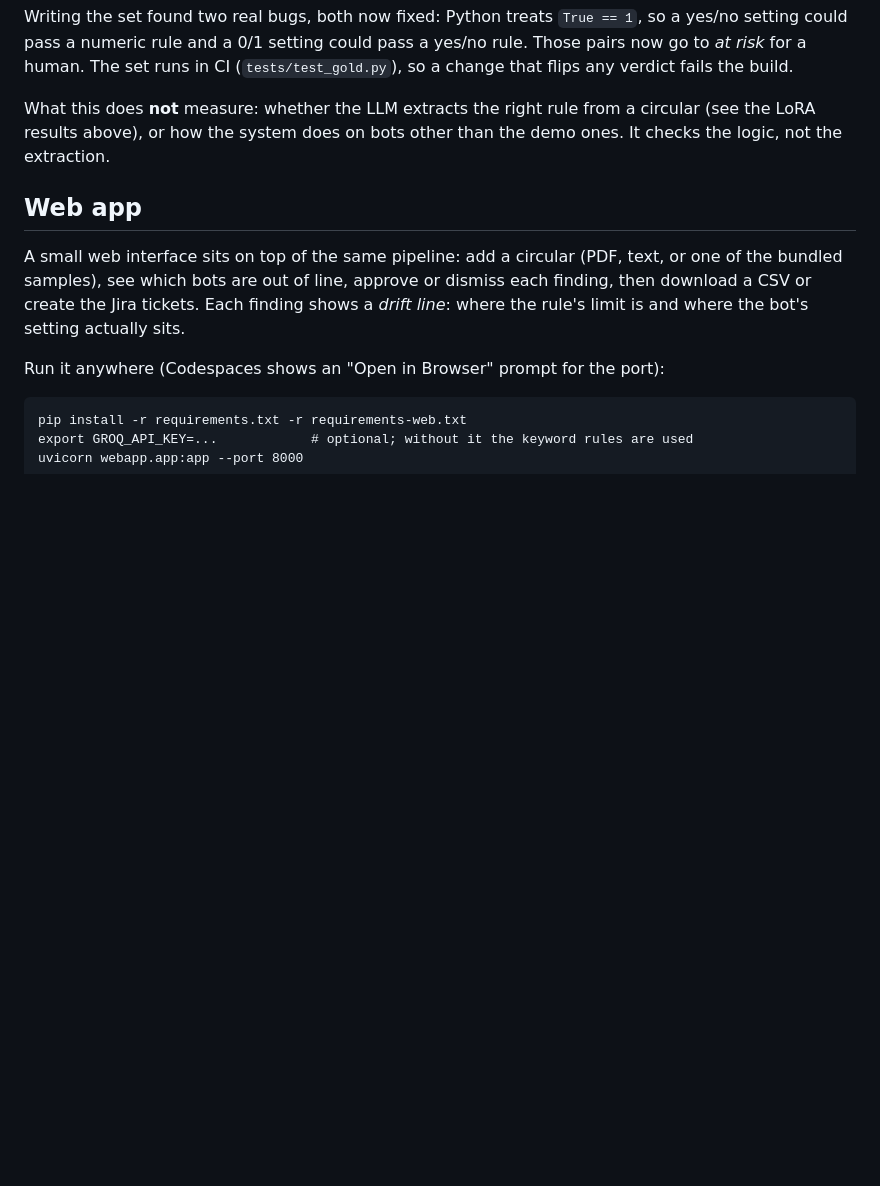
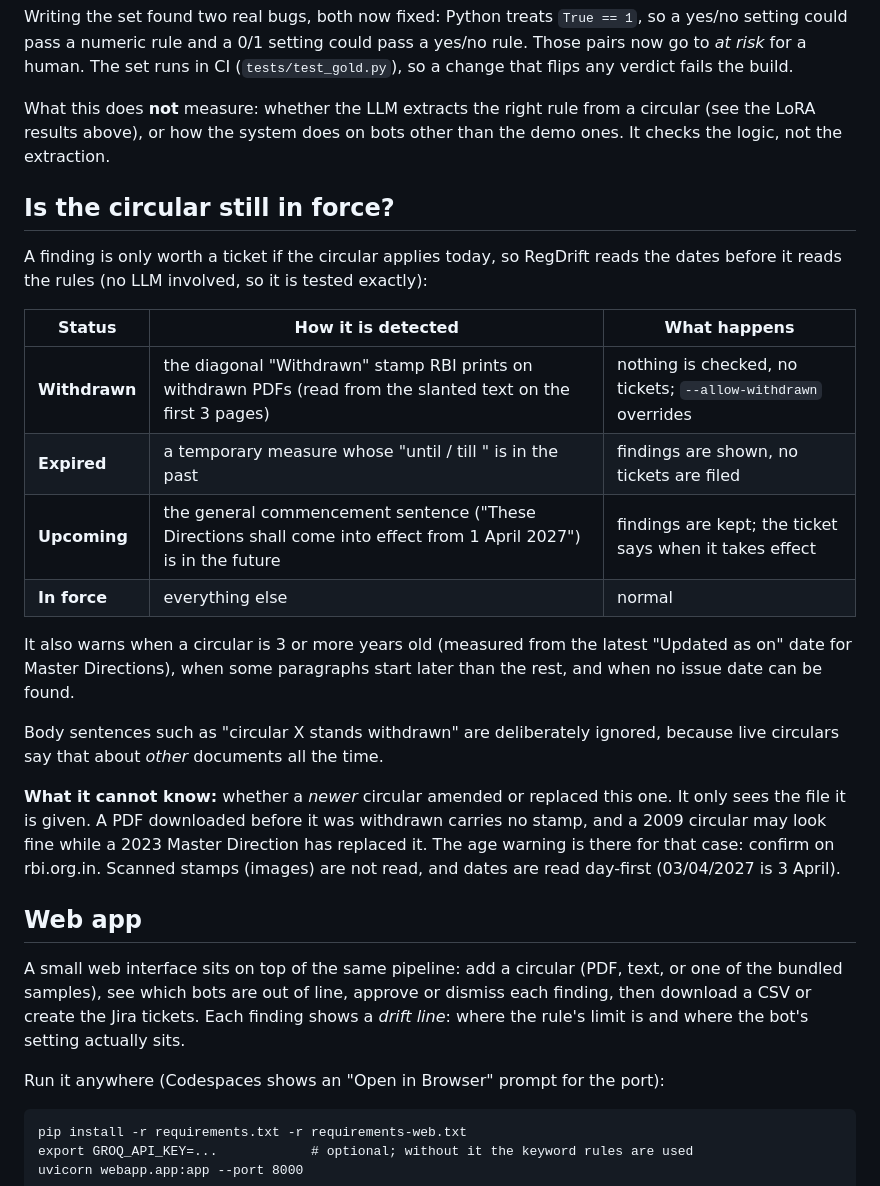
Before and after one commit to Ajitesh1234/RegDrift, a Markdown page: README.md, the part around the change. Drawn GitHub-style; blank space fills up the shorter version.

Commit message:
Enhance README with circular status and detection info
Added details about circular status detection and warnings in the README.

```diff
--- a/README.md
+++ b/README.md
@@ -131,6 +131,29 @@ rule and a 0/1 setting could pass a yes/no rule. Those pairs now go to *at risk*
 What this does **not** measure: whether the LLM extracts the right rule from a circular (see the LoRA results above),
 or how the system does on bots other than the demo ones. It checks the logic, not the extraction.
 
+## Is the circular still in force?
+
+A finding is only worth a ticket if the circular applies today, so RegDrift reads the dates before it reads the rules
+(no LLM involved, so it is tested exactly):
+
+| Status | How it is detected | What happens |
+|---|---|---|
+| **Withdrawn** | the diagonal "Withdrawn" stamp RBI prints on withdrawn PDFs (read from the slanted text on the first 3 pages) | nothing is checked, no tickets; `--allow-withdrawn` overrides |
+| **Expired** | a temporary measure whose "until / till <date>" is in the past | findings are shown, no tickets are filed |
+| **Upcoming** | the general commencement sentence ("These Directions shall come into effect from 1 April 2027") is in the future | findings are kept; the ticket says when it takes effect |
+| **In force** | everything else | normal |
+
+It also warns when a circular is 3 or more years old (measured from the latest "Updated as on" date for Master
+Directions), when some paragraphs start later than the rest, and when no issue date can be found.
+
+Body sentences such as "circular X stands withdrawn" are deliberately ignored, because live circulars say that about
+*other* documents all the time.
+
+**What it cannot know:** whether a *newer* circular amended or replaced this one. It only sees the file it is given. A PDF
+downloaded before it was withdrawn carries no stamp, and a 2009 circular may look fine while a 2023 Master Direction has
+replaced it. The age warning is there for that case: confirm on rbi.org.in. Scanned stamps (images) are not read, and dates
+are read day-first (03/04/2027 is 3 April).
+
 ## Web app
 
 A small web interface sits on top of the same pipeline: add a circular (PDF, text, or one of the bundled samples), see
```
